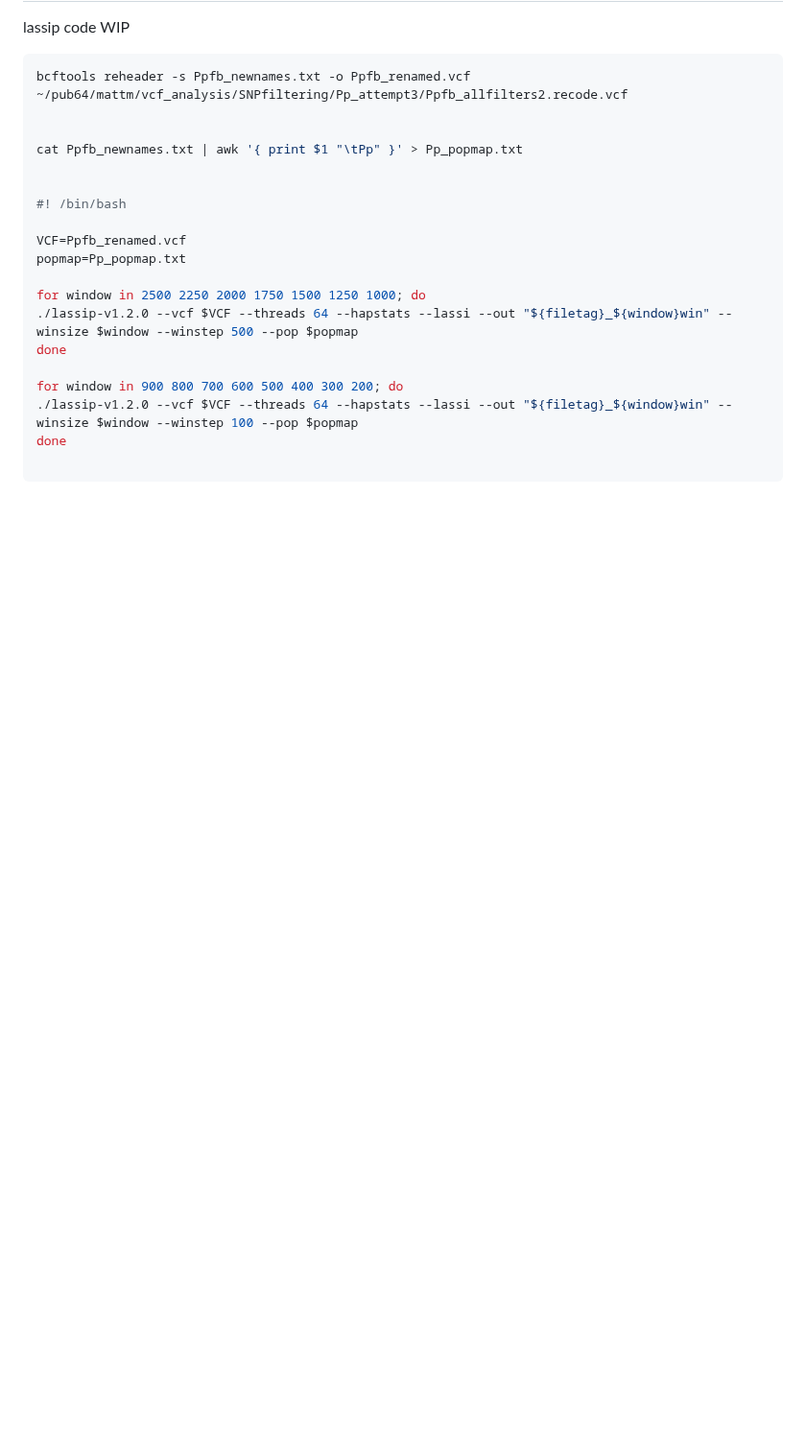
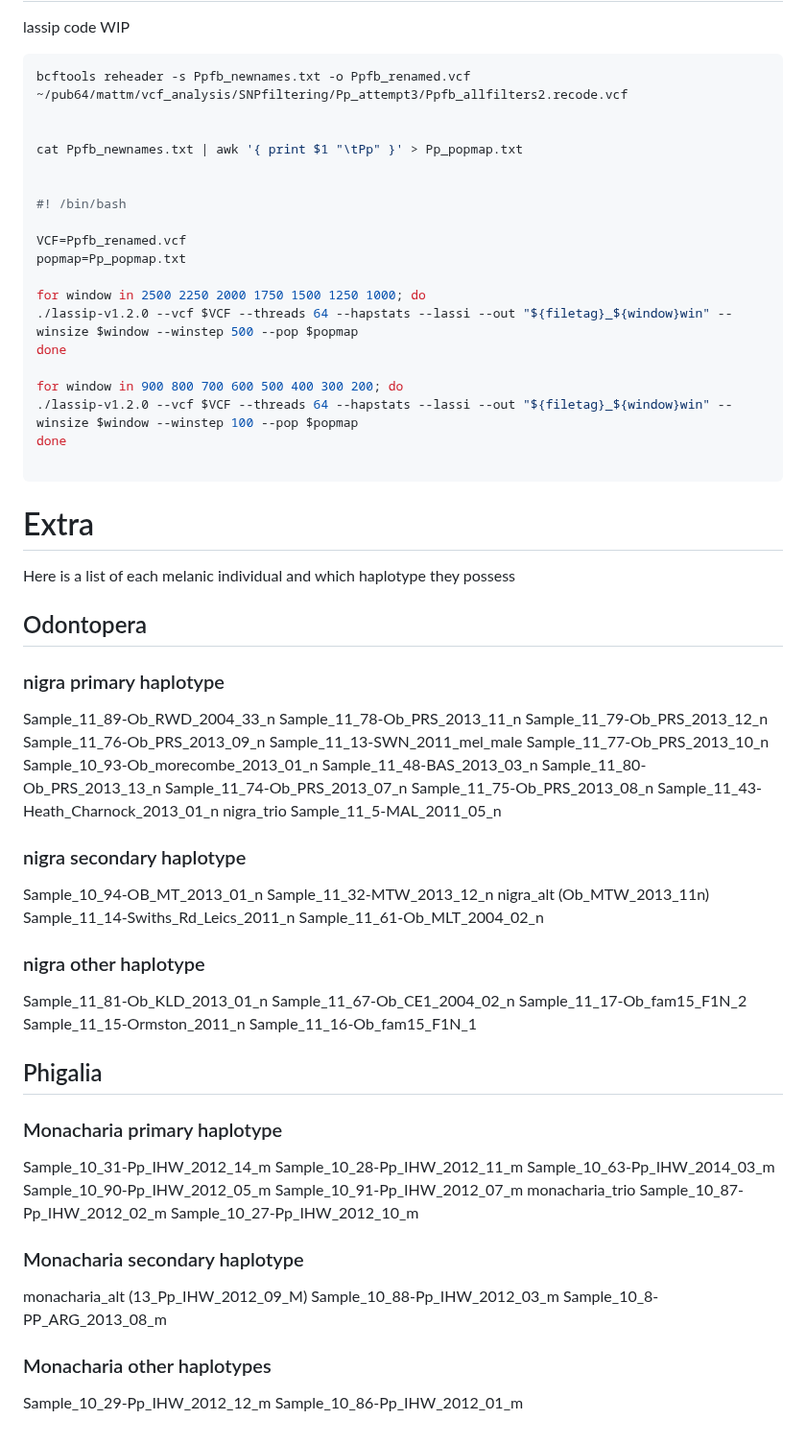
Before and after one commit to mmerkin/Melanism, a Markdown page: README.md, the part around the change. Shown at 96% size. GitHub-like rendering; blank space fills up the shorter version.

````diff
--- a/README.md
+++ b/README.md
@@ -260,3 +260,66 @@ for window in 900 800 700 600 500 400 300 200; do
 done
 
 ```
+
+# Extra
+
+Here is a list of each melanic individual and which haplotype they possess
+
+## Odontopera
+
+### nigra primary haplotype
+
+Sample_11_89-Ob_RWD_2004_33_n
+Sample_11_78-Ob_PRS_2013_11_n
+Sample_11_79-Ob_PRS_2013_12_n
+Sample_11_76-Ob_PRS_2013_09_n
+Sample_11_13-SWN_2011_mel_male
+Sample_11_77-Ob_PRS_2013_10_n
+Sample_10_93-Ob_morecombe_2013_01_n
+Sample_11_48-BAS_2013_03_n
+Sample_11_80-Ob_PRS_2013_13_n
+Sample_11_74-Ob_PRS_2013_07_n
+Sample_11_75-Ob_PRS_2013_08_n
+Sample_11_43-Heath_Charnock_2013_01_n
+nigra_trio
+Sample_11_5-MAL_2011_05_n
+
+### nigra secondary haplotype
+
+Sample_10_94-OB_MT_2013_01_n
+Sample_11_32-MTW_2013_12_n
+nigra_alt (Ob_MTW_2013_11n)
+Sample_11_14-Swiths_Rd_Leics_2011_n
+Sample_11_61-Ob_MLT_2004_02_n
+
+### nigra other haplotype
+
+Sample_11_81-Ob_KLD_2013_01_n
+Sample_11_67-Ob_CE1_2004_02_n
+Sample_11_17-Ob_fam15_F1N_2
+Sample_11_15-Ormston_2011_n
+Sample_11_16-Ob_fam15_F1N_1
+
+## Phigalia
+
+### Monacharia primary haplotype
+
+Sample_10_31-Pp_IHW_2012_14_m
+Sample_10_28-Pp_IHW_2012_11_m
+Sample_10_63-Pp_IHW_2014_03_m
+Sample_10_90-Pp_IHW_2012_05_m
+Sample_10_91-Pp_IHW_2012_07_m
+monacharia_trio
+Sample_10_87-Pp_IHW_2012_02_m
+Sample_10_27-Pp_IHW_2012_10_m
+
+### Monacharia secondary haplotype
+
+monacharia_alt (13_Pp_IHW_2012_09_M)
+Sample_10_88-Pp_IHW_2012_03_m
+Sample_10_8-PP_ARG_2013_08_m
+
+### Monacharia other haplotypes
+
+Sample_10_29-Pp_IHW_2012_12_m
+Sample_10_86-Pp_IHW_2012_01_m
````
